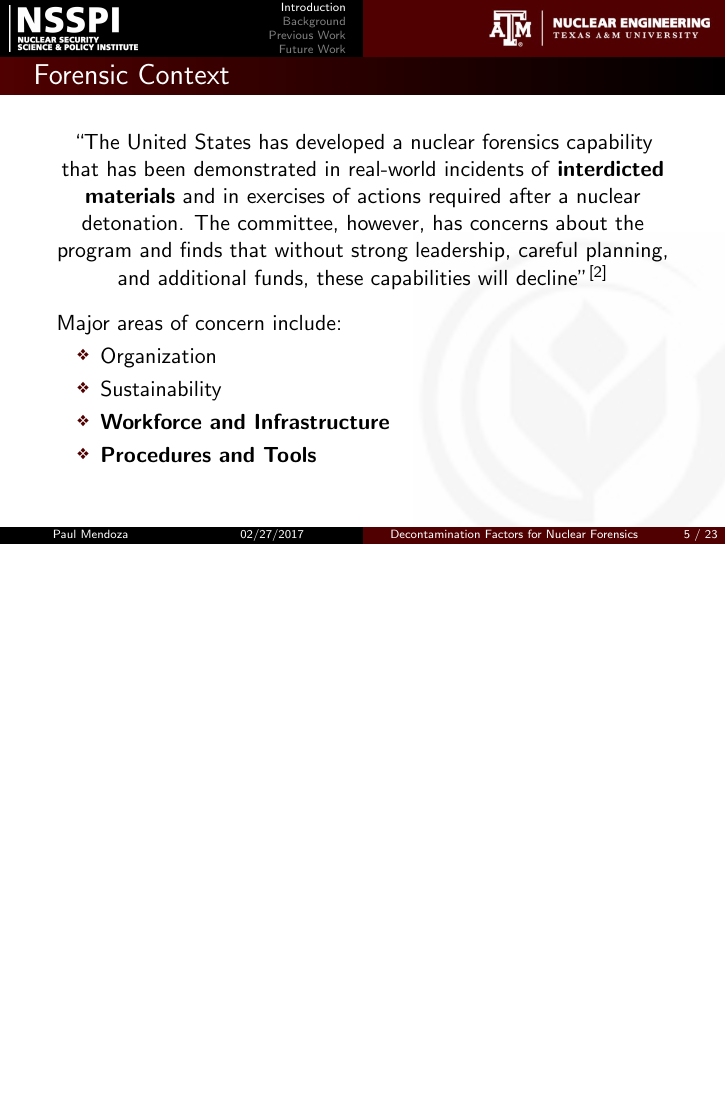
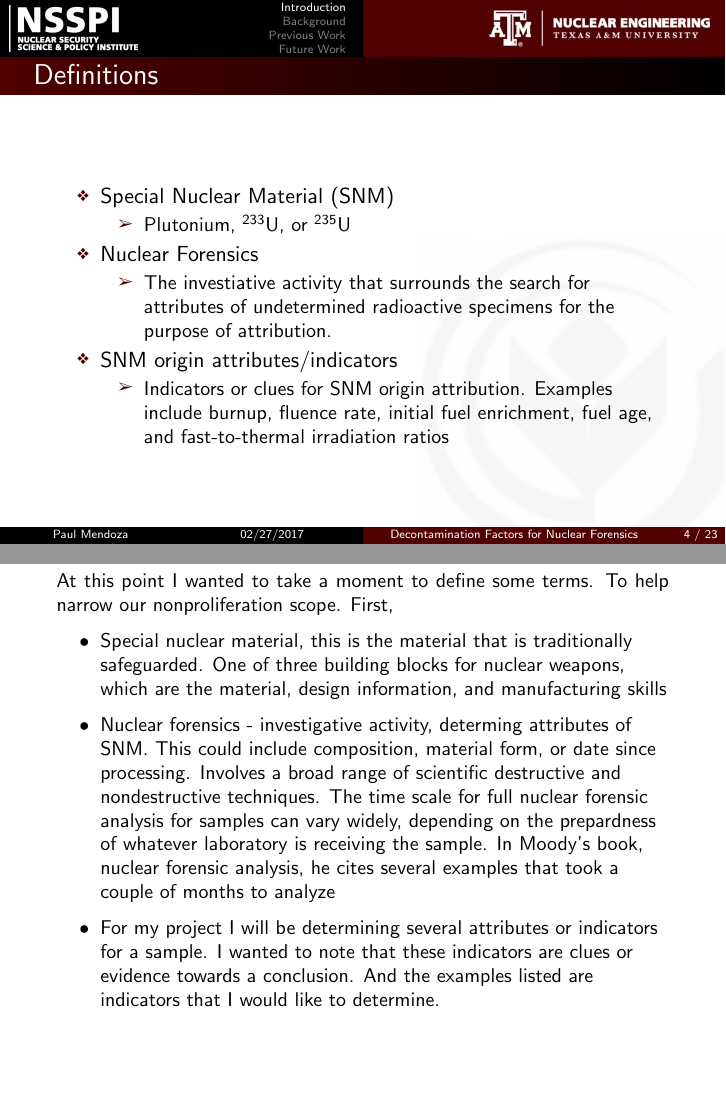
Before and after one commit to teamsspaul/Proposal, LaTeX slides (Prelims_Presentation/main.tex): page 6 of 35 before the commit and pages 5 and 6 of 36 after it, the two joined at a grey line, the shorter picture padded with empty space. Compiled offline with pdfLaTeX.

Commit message:
"Update Files"

```diff
--- a/Prelims_Presentation/main.tex
+++ b/Prelims_Presentation/main.tex
@@ -193,9 +193,40 @@
 
 \begin{frame}{Definitions}
   \begin{itemize}
-
+  \item{Special Nuclear Material (SNM)}
+    \begin{itemize}
+    \item{Plutonium, \tss{233}U, or \tss{235}U}
+    \end{itemize}
+  \item{Nuclear Forensics}
+    \begin{itemize}
+    \item{The investiative activity that surrounds the search for attributes
+      of undetermined radioactive specimens for the purpose of attribution.}
+    \end{itemize}
+  \item{SNM origin attributes/indicators}
+    \begin{itemize}
+    \item{Indicators or clues for SNM origin attribution. Examples include burnup, fluence rate,
+    initial fuel enrichment, fuel age, and fast-to-thermal irradiation ratios}
+    \end{itemize}
   \end{itemize}
 \end{frame}
+
+\note{At this point I wanted to take a moment to define some terms. To help narrow our
+  nonproliferation scope. First,
+  \begin{itemize}
+  \item{Special nuclear material, this is the material that is traditionally safeguarded. One of
+    three building blocks for nuclear weapons, which are the material, design information,
+    and manufacturing skills}
+  \item{Nuclear forensics - investigative activity, determing attributes of SNM. This could
+    include composition, material form, or date since processing. Involves a broad range of
+    scientific destructive and nondestructive techniques. The time scale for full nuclear
+    forensic analysis for samples can vary widely, depending on the prepardness of whatever
+    laboratory is receiving the sample. In Moody's book, nuclear forensic analysis, he cites
+    several examples that took a couple of months to analyze}
+  \item{For my project I will be determining several attributes or indicators for a sample.
+    I wanted to note that these indicators are clues or evidence towards a conclusion. And the
+    examples listed are indicators that I would like to determine.}
+  \end{itemize}
+}
 
 \subsection{Background}
 \begin{frame}{Forensic Context}
```
Also changed, not shown: Prelims_Presentation/figures/BurnPuComp_grams.pdf (added), Prelims_Presentation/main.pdf, Prelims_Presentation/main.tex (62 more changed lines), 5 other files.
